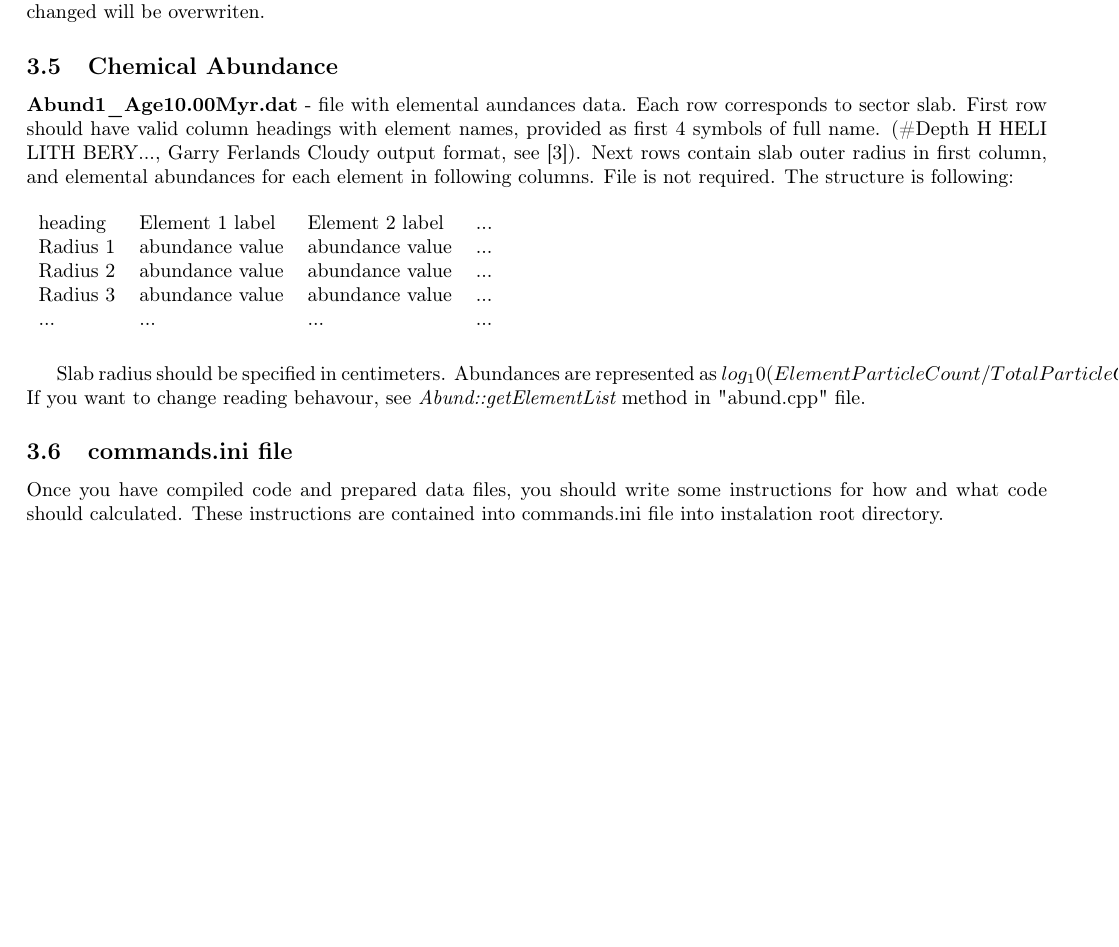
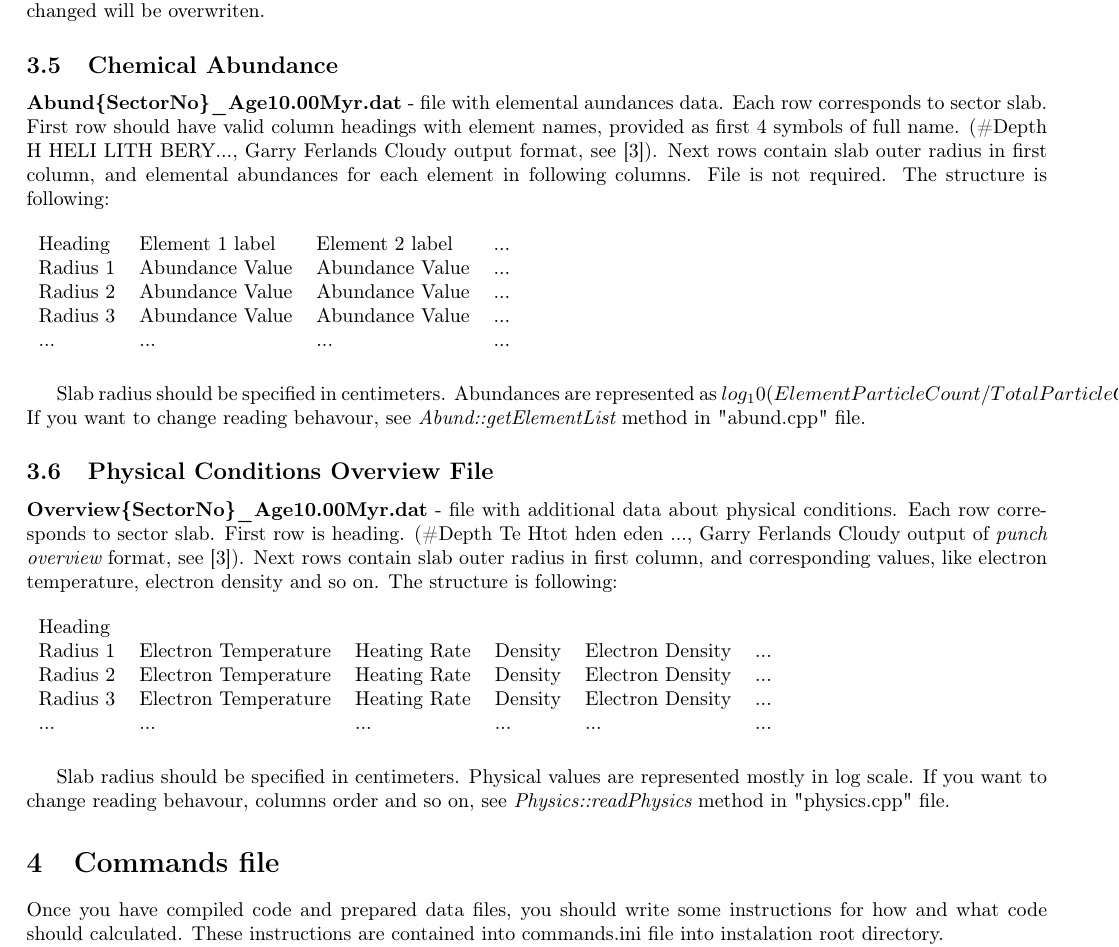
Before and after one commit to lviv-nebular-group/diffray, a LaTeX document (docs/Tutorial.tex): part of page 4 of 5 before the commit and part of page 4 of 6 after it, cut so that both start at the same text, the shorter picture padded with empty space. Compiled offline with pdfLaTeX.

Commit message:
add overview file description

```diff
--- a/docs/Tutorial.tex
+++ b/docs/Tutorial.tex
@@ -193,7 +193,7 @@ If you want to change reading behavour, see {\it CLines::readLines} method in "l
     data you changed will be overwriten.
 
 \subsection{Chemical Abundance}
-{\bf Abund1\_Age10.00Myr.dat} - file with elemental aundances data. Each row
+{\bf Abund\{SectorNo\}\_Age10.00Myr.dat} - file with elemental aundances data. Each row
 corresponds to sector slab. First row should have valid column headings
 with element names, provided as first 4 symbols of full name.
 (\#Depth		H	HELI	LITH	BERY..., Garry Ferlands Cloudy output
@@ -203,18 +203,38 @@ and elemental abundances for each element in following columns. File is not requ
 The structure is following:
 \begin{table}[H]
     \begin{tabular}{llll}
-        heading & Element 1 label & Element 2 label & ...\\
-        Radius 1 & abundance value & abundance value & ... \\
-        Radius 2 & abundance value & abundance value & ... \\
-        Radius 3 & abundance value & abundance value & ... \\
+        Heading & Element 1 label & Element 2 label & ...\\
+        Radius 1 & Abundance Value & Abundance Value & ... \\
+        Radius 2 & Abundance Value & Abundance Value & ... \\
+        Radius 3 & Abundance Value & Abundance Value & ... \\
         ... & ... & ... & ... \\
     \end{tabular}
 \end{table}
 Slab radius should be specified in centimeters. Abundances are represented as $log_10(Element Particle Count / Total Particle Count)$.
 If you want to change reading behavour, see {\it Abund::getElementList} method in "abund.cpp" file.
 
+\subsection{Physical Conditions Overview File}
+{\bf Overview\{SectorNo\}\_Age10.00Myr.dat} - file with additional data about physical conditions. Each row
+corresponds to sector slab. First row is heading.
+(\#Depth		Te	Htot hden eden ..., Garry Ferlands Cloudy output of {\it punch overview}
+format, see \cite{Cloudy}).
+Next rows contain slab outer radius in first column,
+and corresponding values, like electron temperature, electron density and so on.
+The structure is following:
+\begin{table}[H]
+    \begin{tabular}{llllll}
+        Heading & & & & & \\
+        Radius 1 & Electron Temperature & Heating Rate & Density & Electron Density & ... \\
+        Radius 2 & Electron Temperature & Heating Rate & Density & Electron Density & ... \\
+        Radius 3 & Electron Temperature & Heating Rate & Density & Electron Density & ... \\
+        ... & ... & ... & ... & ... & ... \\
+    \end{tabular}
+\end{table}
+Slab radius should be specified in centimeters. Physical values are represented mostly in log scale.
+If you want to change reading behavour, columns order and so on, see {\it Physics::readPhysics} method in "physics.cpp" file.
 
-\subsection{commands.ini file}
+
+\section{Commands file}
 
 Once you have compiled code and prepared data files, you should write some
 instructions for how and what code should calculated. These instructions are
```
